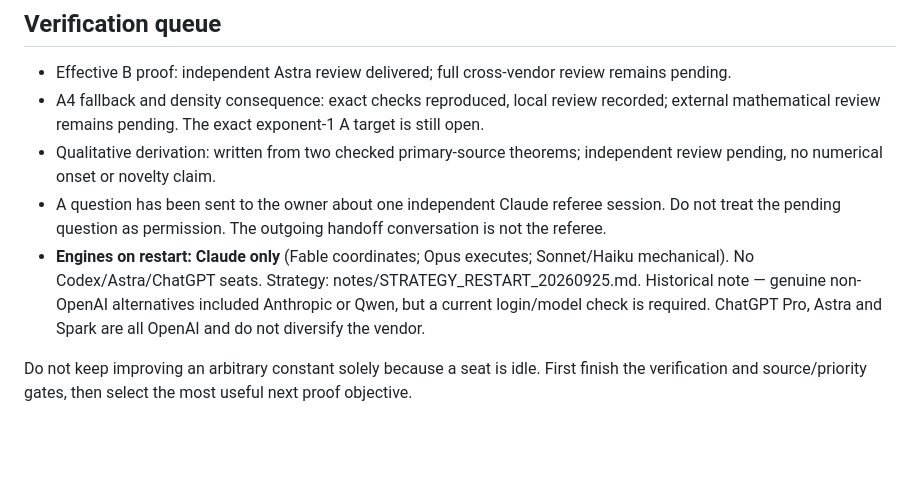
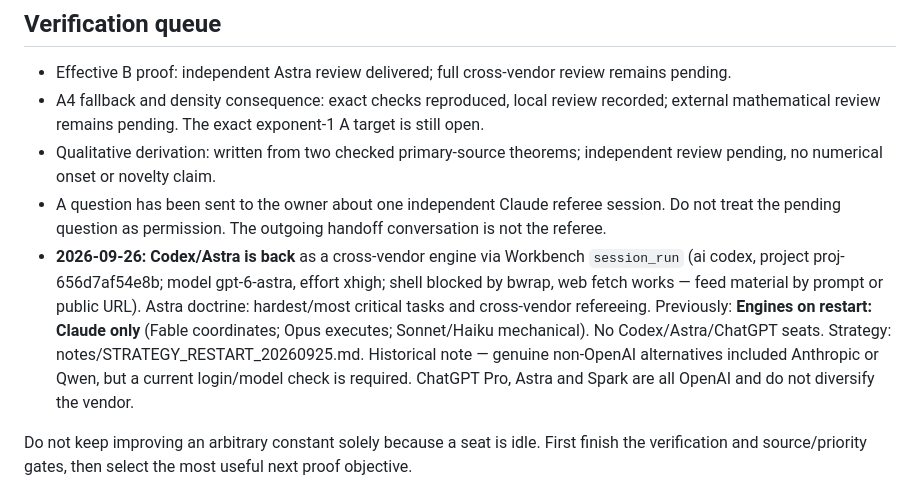
Before and after one commit to chy4pro/automath, a Markdown page: notes/OPERATIONS.md, the part around the change. Drawn GitHub-style; blank space fills up the shorter version.

Commit message:
ops: Codex/Astra available again via Workbench session_run (shell sandboxed, web works)
Co-Authored-By: Claude Fable 5.1 <noreply@anthropic.com>

```diff
--- a/notes/OPERATIONS.md
+++ b/notes/OPERATIONS.md
@@ -57,7 +57,7 @@ See [the takeover review](CODEX_TAKEOVER_REVIEW_20260909.md).
   pending, no numerical onset or novelty claim.
 - A question has been sent to the owner about one independent Claude referee session. Do not
   treat the pending question as permission. The outgoing handoff conversation is not the referee.
-- **Engines on restart: Claude only** (Fable coordinates; Opus executes; Sonnet/Haiku mechanical). No Codex/Astra/ChatGPT seats. Strategy: notes/STRATEGY_RESTART_20260925.md. Historical note — genuine non-OpenAI alternatives included Anthropic or Qwen, but a current login/model check is
+- **2026-09-26: Codex/Astra is back** as a cross-vendor engine via Workbench `session_run` (ai codex, project proj-656d7af54e8b; model gpt-6-astra, effort xhigh; shell blocked by bwrap, web fetch works — feed material by prompt or public URL). Astra doctrine: hardest/most critical tasks and cross-vendor refereeing. Previously: **Engines on restart: Claude only** (Fable coordinates; Opus executes; Sonnet/Haiku mechanical). No Codex/Astra/ChatGPT seats. Strategy: notes/STRATEGY_RESTART_20260925.md. Historical note — genuine non-OpenAI alternatives included Anthropic or Qwen, but a current login/model check is
   required. ChatGPT Pro, Astra and Spark are all OpenAI and do not diversify the vendor.
 
 Do not keep improving an arbitrary constant solely because a seat is idle. First finish the
```
